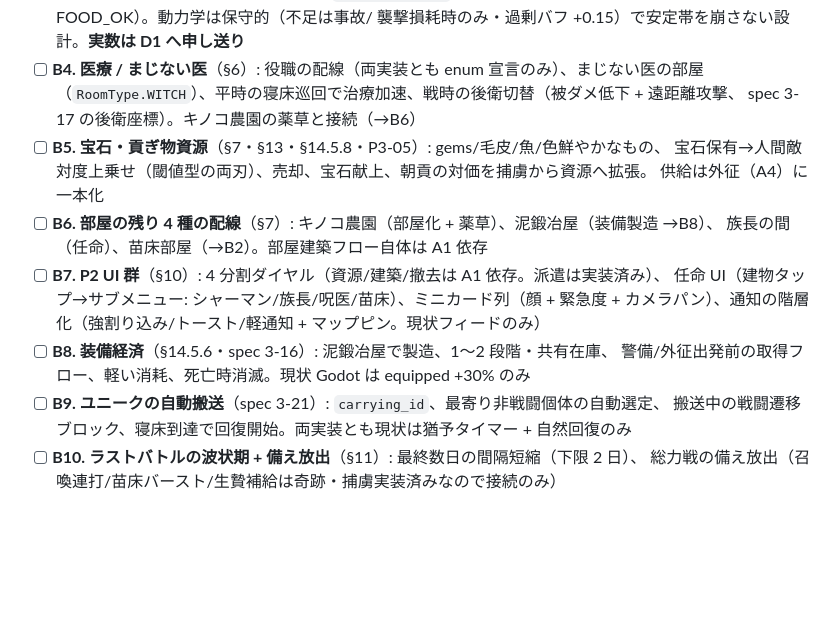
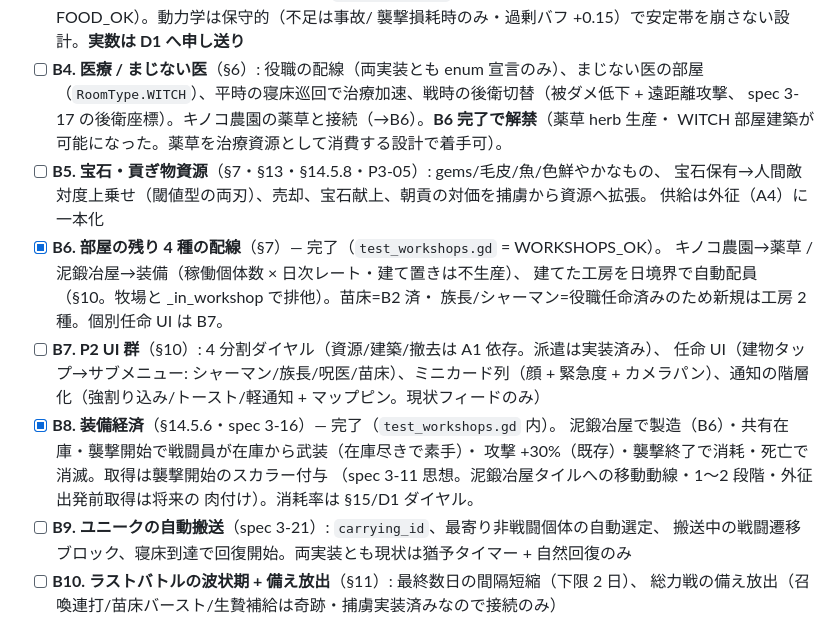
Before and after one commit to sashimihoutyou/GoblinColony, a Markdown page: backlog.md, the part around the change. GitHub-like rendering; blank space fills up the shorter version.

Commit message:
docs: backlog B6/B8 を完了に更新 + B4 解禁を注記
https://claude.ai/code/session_01NRUPyrnwJnDBvzjmJEiJqG

```diff
--- a/backlog.md
+++ b/backlog.md
@@ -63,17 +63,23 @@
   襲撃損耗時のみ・過剰バフ +0.15）で安定帯を崩さない設計。**実数は D1 へ申し送り**
 - [ ] **B4. 医療 / まじない医**（§6）: 役職の配線（両実装とも enum 宣言のみ）、まじない医の部屋
   （`RoomType.WITCH`）、平時の寝床巡回で治療加速、戦時の後衛切替（被ダメ低下 + 遠距離攻撃、
-  spec 3-17 の後衛座標）。キノコ農園の薬草と接続（→B6）
+  spec 3-17 の後衛座標）。キノコ農園の薬草と接続（→B6）。**B6 完了で解禁**（薬草 herb 生産・
+  WITCH 部屋建築が可能になった。薬草を治療資源として消費する設計で着手可）。
 - [ ] **B5. 宝石・貢ぎ物資源**（§7・§13・§14.5.8・P3-05）: gems/毛皮/魚/色鮮やかなもの、
   宝石保有→人間敵対度上乗せ（閾値型の両刃）、売却、宝石献上、朝貢の対価を捕虜から資源へ拡張。
   供給は外征（A4）に一本化
-- [ ] **B6. 部屋の残り 4 種の配線**（§7）: キノコ農園（部屋化 + 薬草）、泥鍛冶屋（装備製造 →B8）、
-  族長の間（任命）、苗床部屋（→B2）。部屋建築フロー自体は A1 依存
+- [x] **B6. 部屋の残り 4 種の配線**（§7）— 完了（`test_workshops.gd` = WORKSHOPS_OK）。
+  キノコ農園→薬草 / 泥鍛冶屋→装備（稼働個体数 × 日次レート・建て置きは不生産）、
+  建てた工房を日境界で自動配員（§10。牧場と _in_workshop で排他）。苗床=B2 済・
+  族長/シャーマン=役職任命済みのため新規は工房 2 種。個別任命 UI は B7。
 - [ ] **B7. P2 UI 群**（§10）: 4 分割ダイヤル（資源/建築/撤去は A1 依存。派遣は実装済み）、
   任命 UI（建物タップ→サブメニュー: シャーマン/族長/呪医/苗床）、ミニカード列（顔 + 緊急度 +
   カメラパン）、通知の階層化（強割り込み/トースト/軽通知 + マップピン。現状フィードのみ）
-- [ ] **B8. 装備経済**（§14.5.6・spec 3-16）: 泥鍛冶屋で製造、1〜2 段階・共有在庫、
-  警備/外征出発前の取得フロー、軽い消耗、死亡時消滅。現状 Godot は equipped +30% のみ
+- [x] **B8. 装備経済**（§14.5.6・spec 3-16）— 完了（`test_workshops.gd` 内）。
+  泥鍛冶屋で製造（B6）・共有在庫・襲撃開始で戦闘員が在庫から武装（在庫尽きで素手）・
+  攻撃 +30%（既存）・襲撃終了で消耗・死亡で消滅。取得は襲撃開始のスカラー付与
+  （spec 3-11 思想。泥鍛冶屋タイルへの移動動線・1〜2 段階・外征出発前取得は将来の
+  肉付け）。消耗率は §15/D1 ダイヤル。
 - [ ] **B9. ユニークの自動搬送**（spec 3-21）: `carrying_id`、最寄り非戦闘個体の自動選定、
   搬送中の戦闘遷移ブロック、寝床到達で回復開始。両実装とも現状は猶予タイマー + 自然回復のみ
 - [ ] **B10. ラストバトルの波状期 + 備え放出**（§11）: 最終数日の間隔短縮（下限 2 日）、
```
